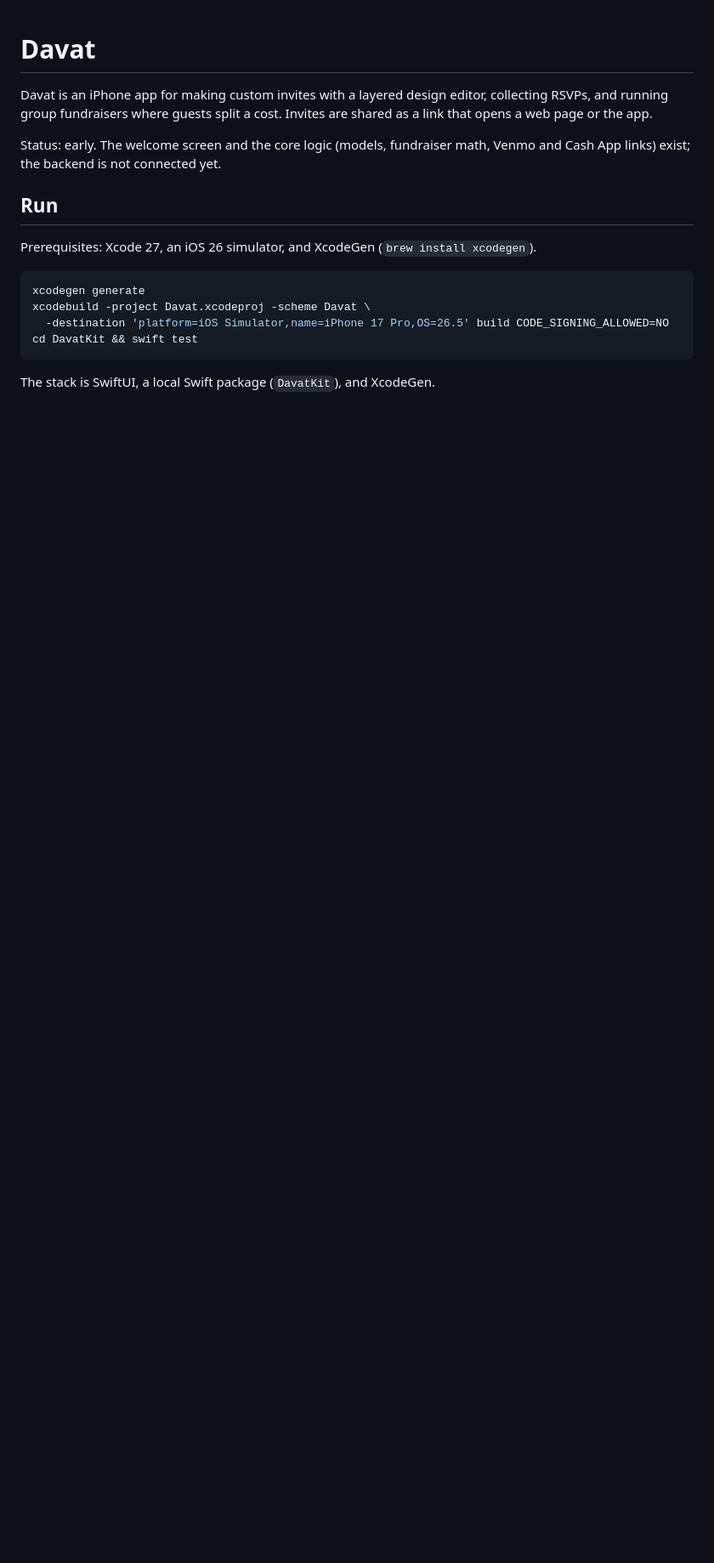
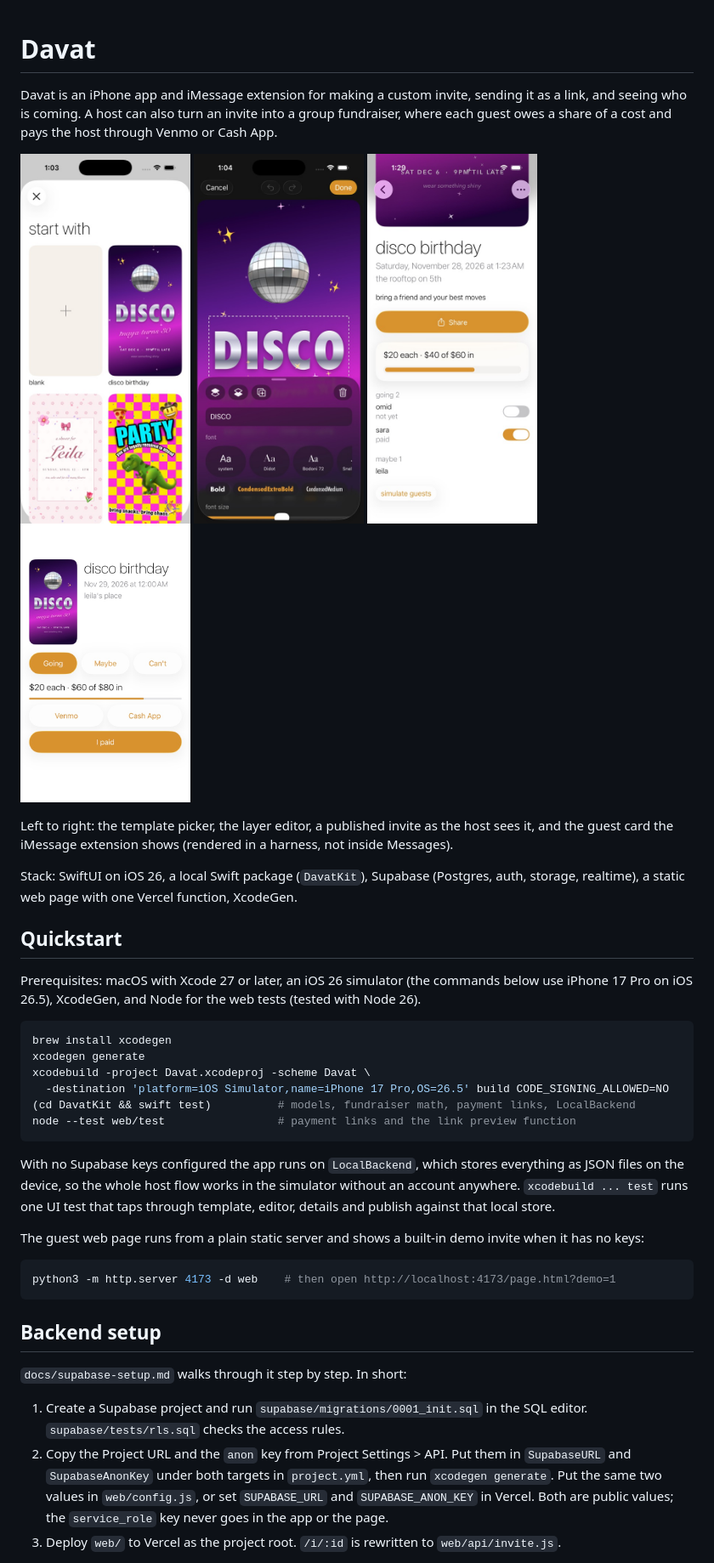
Before and after one commit to xeij/davat-app, a Markdown page: README.md, the part around one of its changes. Shown at 85% size. GitHub-like rendering; pictures changed too: docs/screenshots/editor-picker.jpg (added), docs/screenshots/editor-selected.jpg (added), docs/screenshots/imessage-guest-expanded.jpg (added); blank space fills up the shorter version.

Commit message:
Rewrite README with screenshots, setup, design notes and honest status

````diff
--- a/README.md
+++ b/README.md
@@ -1,18 +1,44 @@
 # Davat
 
-Davat is an iPhone app for making custom invites with a layered design editor, collecting RSVPs, and running group fundraisers where guests split a cost. Invites are shared as a link that opens a web page or the app.
+Davat is an iPhone app and iMessage extension for making a custom invite, sending it as a link, and seeing who is coming. A host can also turn an invite into a group fundraiser, where each guest owes a share of a cost and pays the host through Venmo or Cash App.
 
-Status: early. The welcome screen and the core logic (models, fundraiser math, Venmo and Cash App links) exist; the backend is not connected yet.
+<p>
+  <img src="docs/screenshots/editor-picker.jpg" width="200" alt="Template picker">
+  <img src="docs/screenshots/editor-selected.jpg" width="200" alt="Layer editor with a text layer selected">
+  <img src="docs/screenshots/publish-detail.jpg" width="200" alt="Published invite with guest list">
+  <img src="docs/screenshots/imessage-guest-expanded.jpg" width="200" alt="Guest RSVP card from the iMessage extension">
+</p>
 
-## Run
+Left to right: the template picker, the layer editor, a published invite as the host sees it, and the guest card the iMessage extension shows (rendered in a harness, not inside Messages).
 
-Prerequisites: Xcode 27, an iOS 26 simulator, and XcodeGen (`brew install xcodegen`).
+Stack: SwiftUI on iOS 26, a local Swift package (`DavatKit`), Supabase (Postgres, auth, storage, realtime), a static web page with one Vercel function, XcodeGen.
+
+## Quickstart
+
+Prerequisites: macOS with Xcode 27 or later, an iOS 26 simulator (the commands below use iPhone 17 Pro on iOS 26.5), XcodeGen, and Node for the web tests (tested with Node 26).
 
 ```sh
+brew install xcodegen
 xcodegen generate
 xcodebuild -project Davat.xcodeproj -scheme Davat \
   -destination 'platform=iOS Simulator,name=iPhone 17 Pro,OS=26.5' build CODE_SIGNING_ALLOWED=NO
-cd DavatKit && swift test
+(cd DavatKit && swift test)          # models, fundraiser math, payment links, LocalBackend
+node --test web/test                 # payment links and the link preview function
 ```
 
-The stack is SwiftUI, a local Swift package (`DavatKit`), and XcodeGen.
+With no Supabase keys configured the app runs on `LocalBackend`, which stores everything as JSON files on the device, so the whole host flow works in the simulator without an account anywhere. `xcodebuild ... test` runs one UI test that taps through template, editor, details and publish against that local store.
+
+The guest web page runs from a plain static server and shows a built-in demo invite when it has no keys:
+
+```sh
+python3 -m http.server 4173 -d web    # then open http://localhost:4173/page.html?demo=1
+```
+
+## Backend setup
+
+`docs/supabase-setup.md` walks through it step by step. In short:
+
+1. Create a Supabase project and run `supabase/migrations/0001_init.sql` in the SQL editor. `supabase/tests/rls.sql` checks the access rules.
+2. Copy the Project URL and the `anon` key from Project Settings > API. Put them in `SupabaseURL` and `SupabaseAnonKey` under both targets in `project.yml`, then run `xcodegen generate`. Put the same two values in `web/config.js`, or set `SUPABASE_URL` and `SUPABASE_ANON_KEY` in Vercel. Both are public values; the `service_role` key never goes in the app or the page.
+3. Deploy `web/` to Vercel as the project root. `/i/:id` is rewritten to `web/api/invite.js`.
+
````
Also changed, not shown: other parts of README.md (+24 -11 lines).
